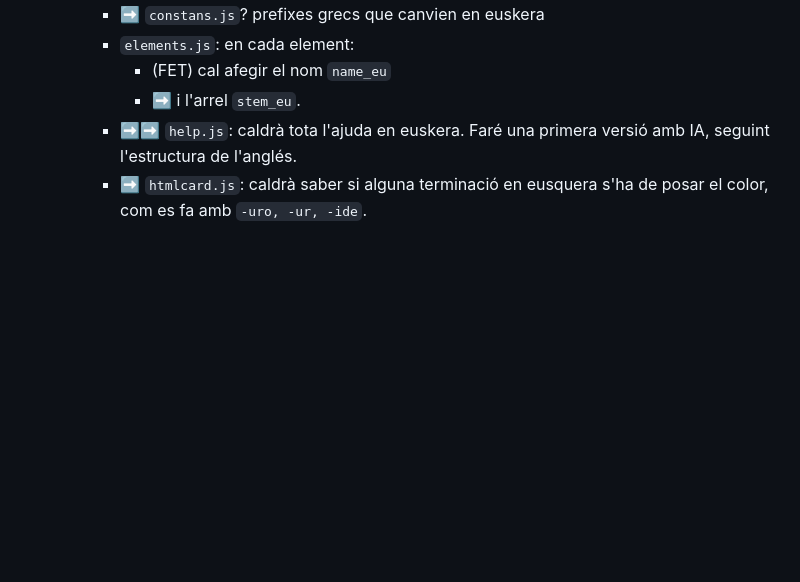
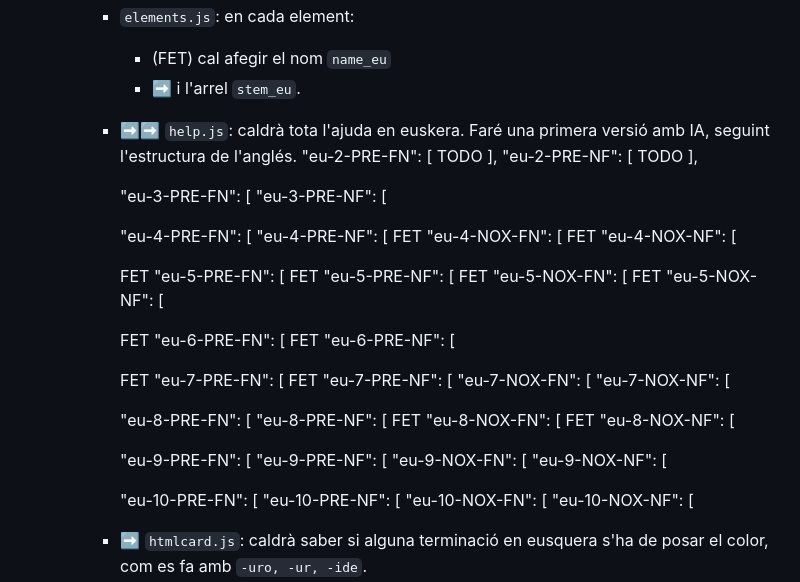
Before and after one commit to sb-xavimat/fmalquim, a Markdown page: tasques.md, the part around the change. GitHub-like rendering; blank space fills up the shorter version.

Commit message:
tasques ajuda eusquera

```diff
--- a/tasques.md
+++ b/tasques.md
@@ -50,6 +50,44 @@ Segona versió, a partir de les instruccions d'Albert.
             * (FET) cal afegir el nom  `name_eu`
             * ➡️ i l'arrel `stem_eu`.
         * ➡️➡️ `help.js`: caldrà tota l'ajuda en euskera. Faré una primera versió amb IA, seguint l'estructura de l'anglés.
+            "eu-2-PRE-FN": [ TODO ],
+            "eu-2-PRE-NF": [ TODO ],
+
+            "eu-3-PRE-FN": [
+            "eu-3-PRE-NF": [
+
+            "eu-4-PRE-FN": [
+            "eu-4-PRE-NF": [
+            FET "eu-4-NOX-FN": [
+            FET "eu-4-NOX-NF": [
+
+            FET "eu-5-PRE-FN": [
+            FET "eu-5-PRE-NF": [
+            FET "eu-5-NOX-FN": [
+            FET "eu-5-NOX-NF": [
+
+            FET "eu-6-PRE-FN": [
+            FET "eu-6-PRE-NF": [
+
+            FET "eu-7-PRE-FN": [
+            FET "eu-7-PRE-NF": [
+            "eu-7-NOX-FN": [
+            "eu-7-NOX-NF": [
+
+            "eu-8-PRE-FN": [
+            "eu-8-PRE-NF": [
+            FET "eu-8-NOX-FN": [
+            FET "eu-8-NOX-NF": [
+
+            "eu-9-PRE-FN": [
+            "eu-9-PRE-NF": [
+            "eu-9-NOX-FN": [
+            "eu-9-NOX-NF": [
+
+            "eu-10-PRE-FN": [
+            "eu-10-PRE-NF": [
+            "eu-10-NOX-FN": [
+            "eu-10-NOX-NF": [
         * ➡️ `htmlcard.js`: caldrà saber si alguna terminació en eusquera s'ha de posar el color, com es fa amb `-uro, -ur, -ide`.
             * Per ara, en les instruccions, posa `-uro` (encara que en el nom de la substància posa `-uroa`).
         * (FET-Falta revisar) `literals.js`: caldrà afegir els literals en euskera.
```
